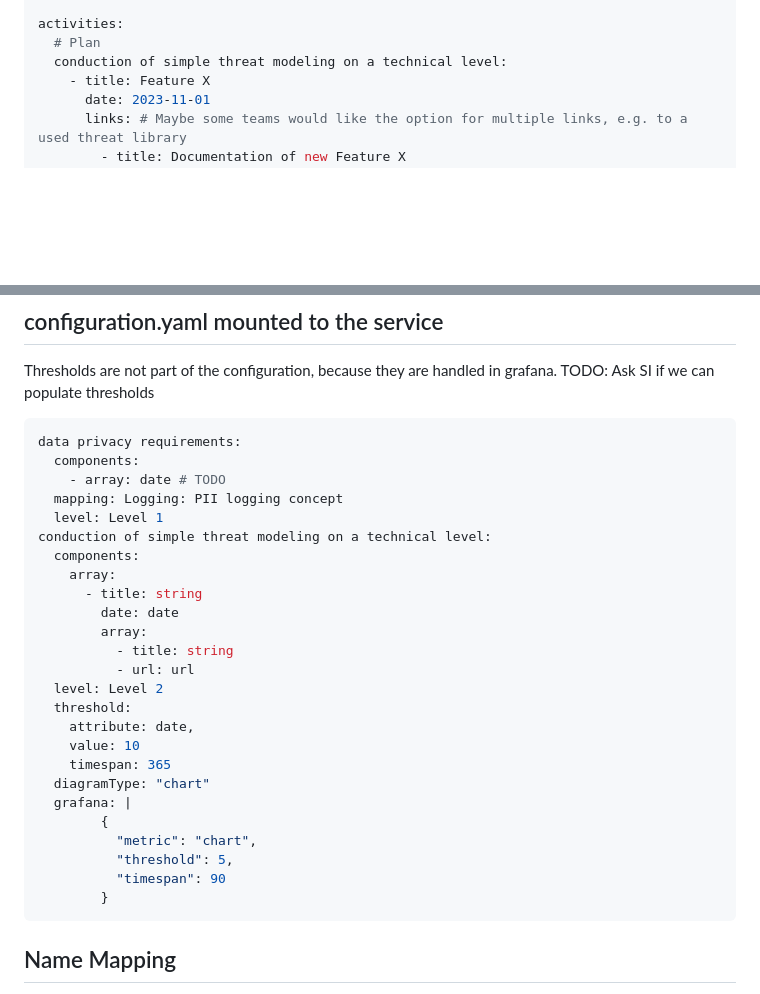
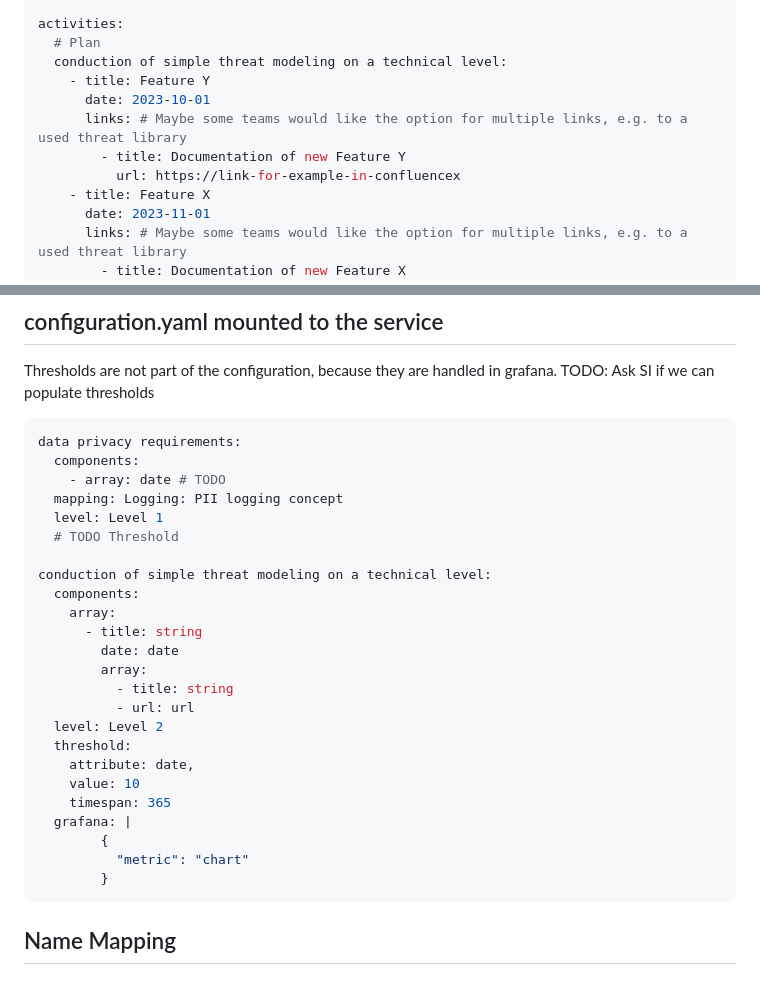
Before and after one commit to devsecopsmaturitymodel/metricCA, a Markdown page: docs/ADR/yaml.md, 2 parts joined by grey strips. GitHub-like rendering; blank space fills up the shorter version.

Commit message:
chore: redefine activities

````diff
--- a/docs/ADR/yaml.md
+++ b/docs/ADR/yaml.md
@@ -43,6 +43,11 @@ application settings:
 activities:
   # Plan
   conduction of simple threat modeling on a technical level:
+    - title: Feature Y
+      date: 2023-10-01
+      links: # Maybe some teams would like the option for multiple links, e.g. to a used threat library
+        - title: Documentation of new Feature Y
+          url: https://link-for-example-in-confluencex
     - title: Feature X
       date: 2023-11-01
       links: # Maybe some teams would like the option for multiple links, e.g. to a used threat library
@@ -227,6 +231,8 @@ data privacy requirements:
     - array: date # TODO
   mapping: Logging: PII logging concept
   level: Level 1
+  # TODO Threshold
+
 conduction of simple threat modeling on a technical level:
   components:
     array:
@@ -240,12 +246,9 @@ conduction of simple threat modeling on a technical level:
     attribute: date,
     value: 10
     timespan: 365
-  diagramType: "chart"
   grafana: |
         {
-          "metric": "chart",
-          "threshold": 5,
-          "timespan": 90
+          "metric": "chart"
         }
 ```
 
````
Also changed, not shown: other parts of docs/ADR/yaml.md (+0 -1 lines), docs/architecture.png, docs/overview.png.
